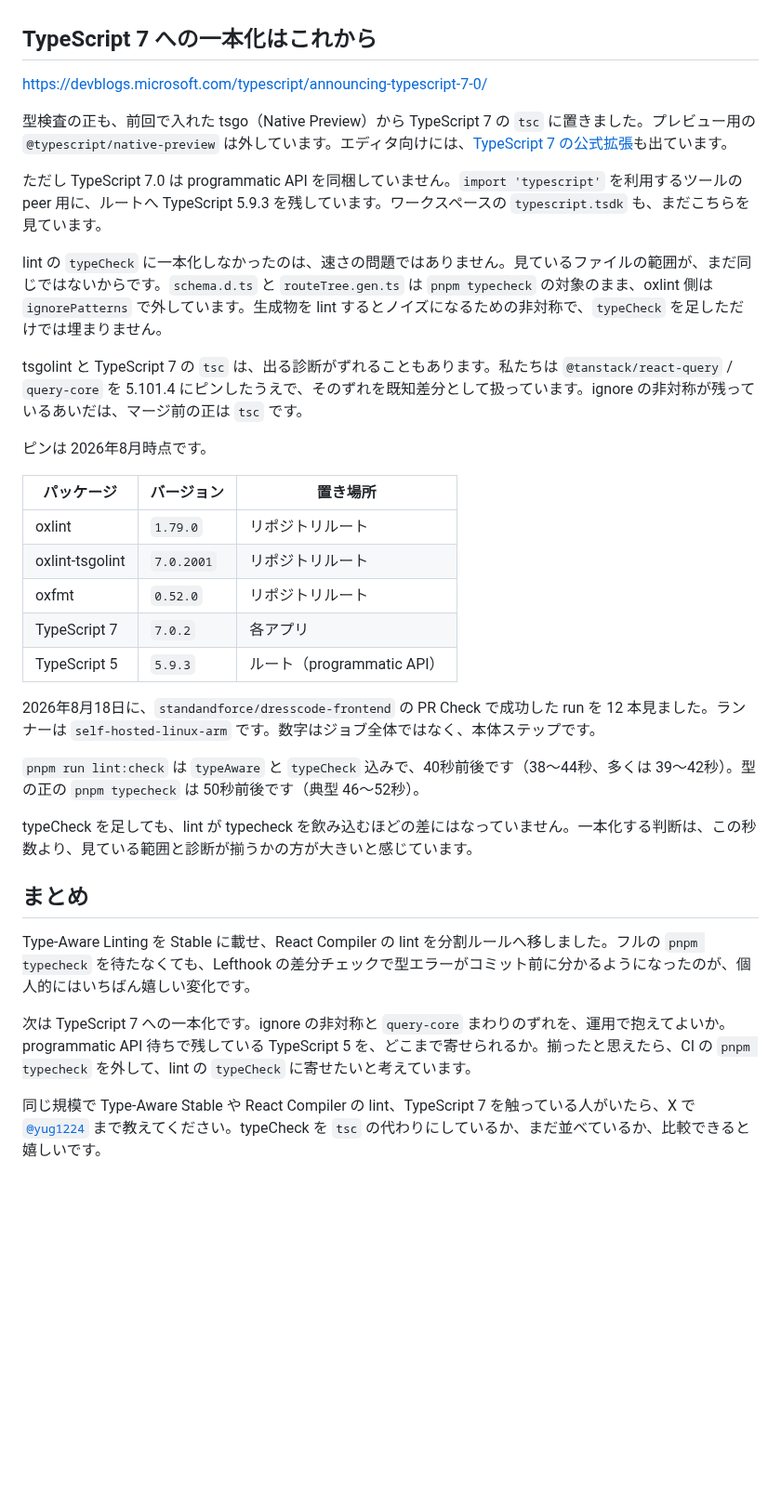
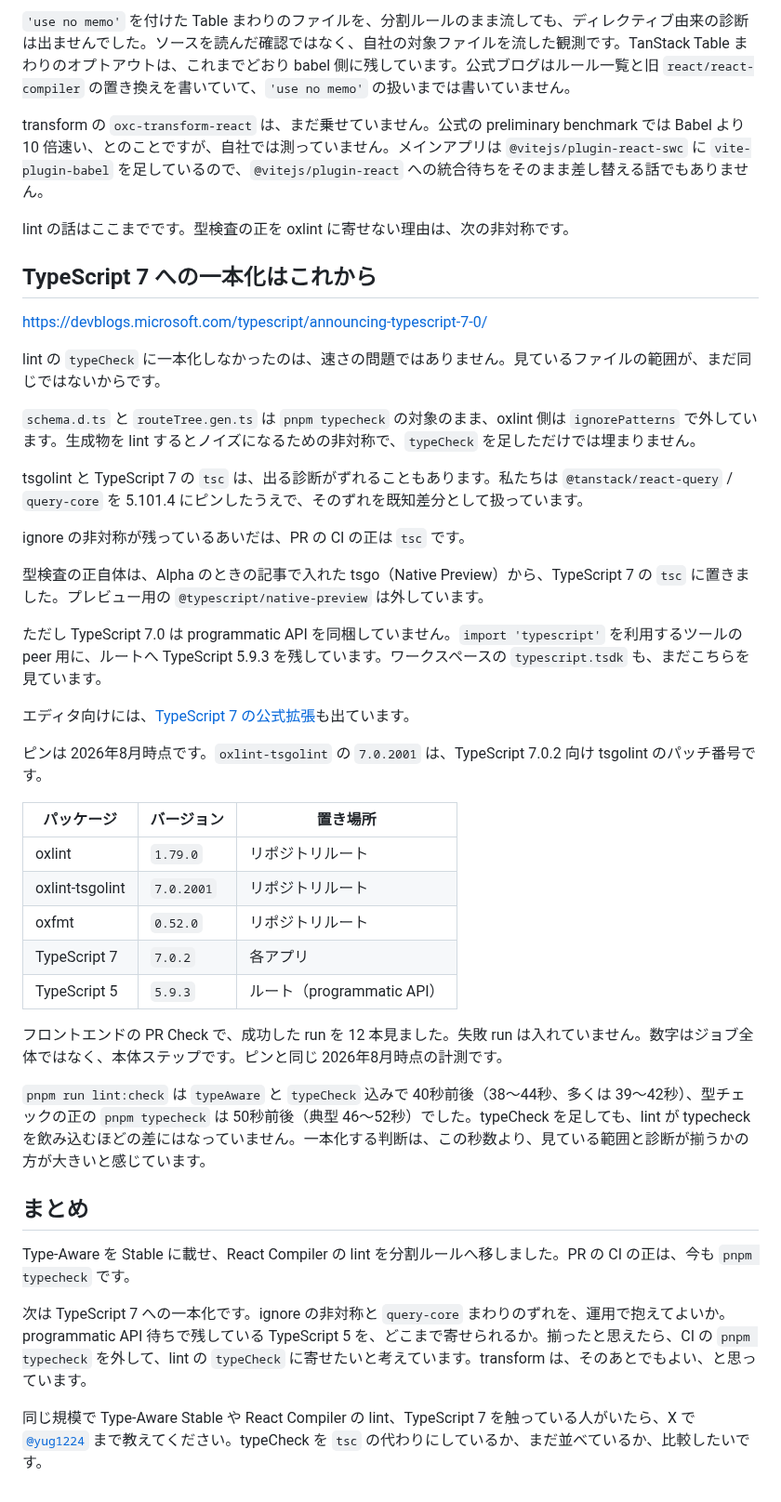
Before and after one commit to yug1224/zenn, a Markdown page: articles/2b2832d66b883b.md, the part around one of its changes. Shown at 93% size. Drawn GitHub-style; blank space fills up the shorter version.

```diff
--- a/articles/2b2832d66b883b.md
+++ b/articles/2b2832d66b883b.md
@@ -87,17 +117,28 @@ transform の `oxc-transform-react` はまだ乗せていません。公式の p
+`'use no memo'` を付けた Table まわりのファイルを、分割ルールのまま流しても、ディレクティブ由来の診断は出ませんでした。ソースを読んだ確認ではなく、自社の対象ファイルを流した観測です。TanStack Table まわりのオプトアウトは、これまでどおり babel 側に残しています。公式ブログはルール一覧と旧 `react/react-compiler` の置き換えを書いていて、`'use no memo'` の扱いまでは書いていません。
+
+transform の `oxc-transform-react` は、まだ乗せていません。公式の preliminary benchmark では Babel より 10 倍速い、とのことですが、自社では測っていません。メインアプリは `@vitejs/plugin-react-swc` に `vite-plugin-babel` を足しているので、`@vitejs/plugin-react` への統合待ちをそのまま差し替える話でもありません。
+
+lint の話はここまでです。型検査の正を oxlint に寄せない理由は、次の非対称です。
 
 ## TypeScript 7 への一本化はこれから
 
 https://devblogs.microsoft.com/typescript/announcing-typescript-7-0/
 
-型検査の正も、前回で入れた tsgo（Native Preview）から TypeScript 7 の `tsc` に置きました。プレビュー用の `@typescript/native-preview` は外しています。エディタ向けには、[TypeScript 7 の公式拡張](https://marketplace.visualstudio.com/items?itemName=TypeScriptTeam.native-preview)も出ています。
+lint の `typeCheck` に一本化しなかったのは、速さの問題ではありません。見ているファイルの範囲が、まだ同じではないからです。
+
+`schema.d.ts` と `routeTree.gen.ts` は `pnpm typecheck` の対象のまま、oxlint 側は `ignorePatterns` で外しています。生成物を lint するとノイズになるための非対称で、`typeCheck` を足しただけでは埋まりません。
+
+tsgolint と TypeScript 7 の `tsc` は、出る診断がずれることもあります。私たちは `@tanstack/react-query` / `query-core` を 5.101.4 にピンしたうえで、そのずれを既知差分として扱っています。
+
+ignore の非対称が残っているあいだは、PR の CI の正は `tsc` です。
+
+型検査の正自体は、Alpha のときの記事で入れた tsgo（Native Preview）から、TypeScript 7 の `tsc` に置きました。プレビュー用の `@typescript/native-preview` は外しています。
 
 ただし TypeScript 7.0 は programmatic API を同梱していません。`import 'typescript'` を利用するツールの peer 用に、ルートへ TypeScript 5.9.3 を残しています。ワークスペースの `typescript.tsdk` も、まだこちらを見ています。
 
-lint の `typeCheck` に一本化しなかったのは、速さの問題ではありません。見ているファイルの範囲が、まだ同じではないからです。`schema.d.ts` と `routeTree.gen.ts` は `pnpm typecheck` の対象のまま、oxlint 側は `ignorePatterns` で外しています。生成物を lint するとノイズになるための非対称で、`typeCheck` を足しただけでは埋まりません。
+エディタ向けには、[TypeScript 7 の公式拡張](https://marketplace.visualstudio.com/items?itemName=TypeScriptTeam.native-preview)も出ています。
 
-tsgolint と TypeScript 7 の `tsc` は、出る診断がずれることもあります。私たちは `@tanstack/react-query` / `query-core` を 5.101.4 にピンしたうえで、そのずれを既知差分として扱っています。ignore の非対称が残っているあいだは、マージ前の正は `tsc` です。
-
-ピンは 2026年8月時点です。
+ピンは 2026年8月時点です。`oxlint-tsgolint` の `7.0.2001` は、TypeScript 7.0.2 向け tsgolint のパッチ番号です。
 
 | パッケージ      | バージョン | 置き場所                   |
 | --------------- | ---------- | -------------------------- |
@@ -107,16 +148,14 @@ tsgolint と TypeScript 7 の `tsc` は、出る診断がずれることもあ
 | TypeScript 7    | `7.0.2`    | 各アプリ                   |
 | TypeScript 5    | `5.9.3`    | ルート（programmatic API） |
 
-2026年8月18日に、`standandforce/dresscode-frontend` の PR Check で成功した run を 12 本見ました。ランナーは `self-hosted-linux-arm` です。数字はジョブ全体ではなく、本体ステップです。
+フロントエンドの PR Check で、成功した run を 12 本見ました。失敗 run は入れていません。数字はジョブ全体ではなく、本体ステップです。ピンと同じ 2026年8月時点の計測です。
 
-`pnpm run lint:check` は `typeAware` と `typeCheck` 込みで、40秒前後です（38〜44秒、多くは 39〜42秒）。型の正の `pnpm typecheck` は 50秒前後です（典型 46〜52秒）。
-
-typeCheck を足しても、lint が typecheck を飲み込むほどの差にはなっていません。一本化する判断は、この秒数より、見ている範囲と診断が揃うかの方が大きいと感じています。
+`pnpm run lint:check` は `typeAware` と `typeCheck` 込みで 40秒前後（38〜44秒、多くは 39〜42秒）、型チェックの正の `pnpm typecheck` は 50秒前後（典型 46〜52秒）でした。typeCheck を足しても、lint が typecheck を飲み込むほどの差にはなっていません。一本化する判断は、この秒数より、見ている範囲と診断が揃うかの方が大きいと感じています。
 
 ## まとめ
 
-Type-Aware Linting を Stable に載せ、React Compiler の lint を分割ルールへ移しました。フルの `pnpm typecheck` を待たなくても、Lefthook の差分チェックで型エラーがコミット前に分かるようになったのが、個人的にはいちばん嬉しい変化です。
+Type-Aware を Stable に載せ、React Compiler の lint を分割ルールへ移しました。PR の CI の正は、今も `pnpm typecheck` です。
 
-次は TypeScript 7 への一本化です。ignore の非対称と `query-core` まわりのずれを、運用で抱えてよいか。programmatic API 待ちで残している TypeScript 5 を、どこまで寄せられるか。揃ったと思えたら、CI の `pnpm typecheck` を外して、lint の `typeCheck` に寄せたいと考えています。
+次は TypeScript 7 への一本化です。ignore の非対称と `query-core` まわりのずれを、運用で抱えてよいか。programmatic API 待ちで残している TypeScript 5 を、どこまで寄せられるか。揃ったと思えたら、CI の `pnpm typecheck` を外して、lint の `typeCheck` に寄せたいと考えています。transform は、そのあとでもよい、と思っています。
 
-同じ規模で Type-Aware Stable や React Compiler の lint、TypeScript 7 を触っている人がいたら、X で [`@yug1224`](https://x.com/yug1224) まで教えてください。typeCheck を `tsc` の代わりにしているか、まだ並べているか、比較できると嬉しいです。
+同じ規模で Type-Aware Stable や React Compiler の lint、TypeScript 7 を触っている人がいたら、X で [`@yug1224`](https://x.com/yug1224) まで教えてください。typeCheck を `tsc` の代わりにしているか、まだ並べているか、比較したいです。
```
Also changed, not shown: other parts of articles/2b2832d66b883b.md (+55 -25 lines), images/2b2832d66b883b/early-detection-vs-typecheck.jpg (added).
